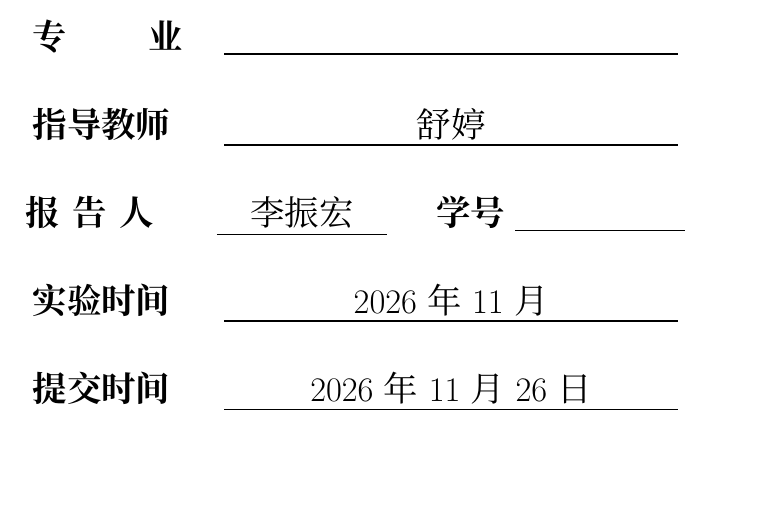
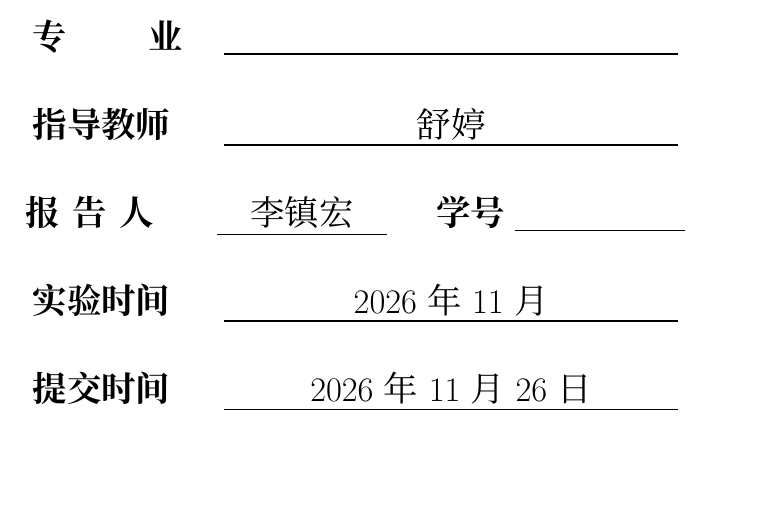
Before and after one commit to John-Lee-source/SZU_python_project_Li_Zhenhong, a LaTeX document (report/main.tex): part of page 1 of 7, cut so that both start at the same text. Compiled offline with XeLaTeX.

Commit message:
Fix reporter name on report cover

```diff
--- a/report/main.tex
+++ b/report/main.tex
@@ -55,7 +55,7 @@
 \underline{\makebox[8cm][c]{舒婷}}}\\[0.5cm]
 {\Large
 \noindent\makebox[3.2cm][l]{\textbf{报 \ 告 \ 人}}
-\underline{\makebox[3cm][c]{李振宏}}
+\underline{\makebox[3cm][c]{李镇宏}}
 \hspace{0.5cm}
 \textbf{学号}
 \underline{\makebox[3cm][c]{}}}\\[0.5cm]
```
